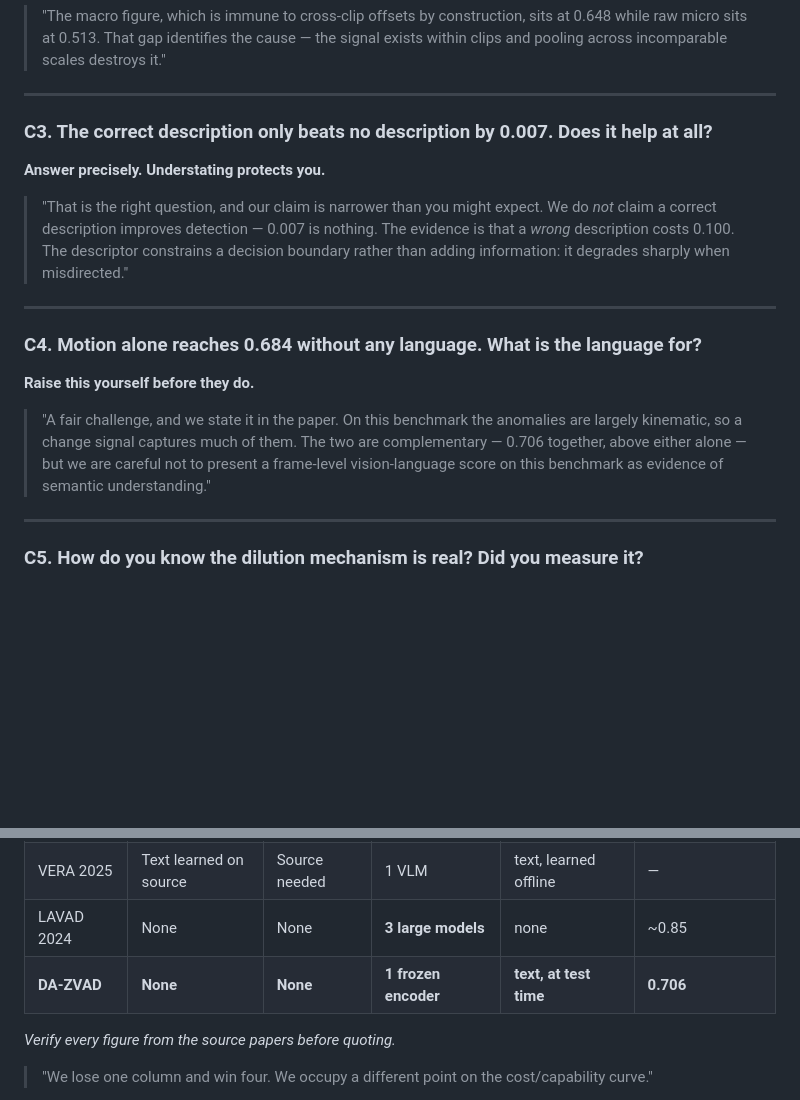
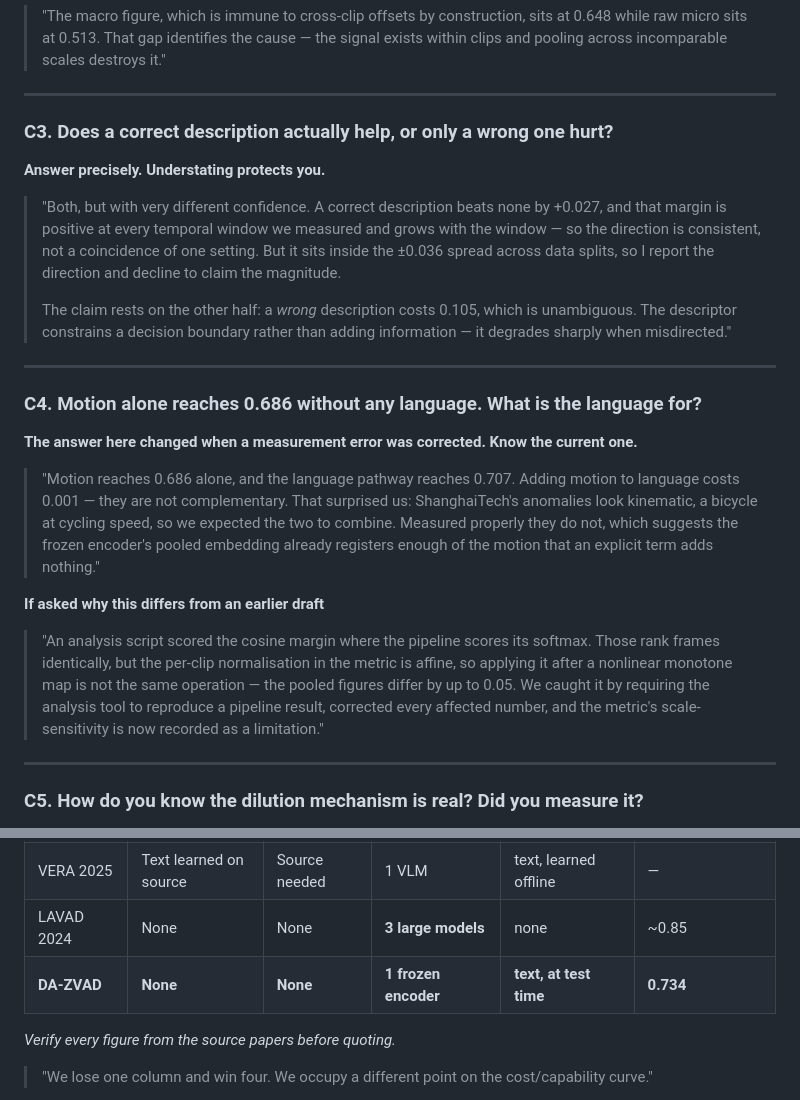
Before and after one commit to prakash-nitc/multimodal-anomaly-detection, a Markdown page: docs/05_viva/hard_questions_defence.md, 2 parts joined by grey strips. Drawn GitHub-style; blank space fills up the shorter version.

```diff
--- a/docs/05_viva/hard_questions_defence.md
+++ b/docs/05_viva/hard_questions_defence.md
@@ -225,27 +266,40 @@ the story as settled invites the person who noticed to dismantle it.
 
 ---
 
-### C3. The correct description only beats no description by 0.007. Does it help at all?
+### C3. Does a correct description actually help, or only a wrong one hurt?
 
 **Answer precisely. Understating protects you.**
 
-> "That is the right question, and our claim is narrower than you might expect.
-> We do *not* claim a correct description improves detection — 0.007 is nothing.
-> The evidence is that a *wrong* description costs 0.100. The descriptor
-> constrains a decision boundary rather than adding information: it degrades
-> sharply when misdirected."
+> "Both, but with very different confidence. A correct description beats none by
+> +0.027, and that margin is positive at every temporal window we measured and
+> grows with the window — so the direction is consistent, not a coincidence of
+> one setting. But it sits inside the ±0.036 spread across data splits, so I
+> report the direction and decline to claim the magnitude.
+>
+> The claim rests on the other half: a *wrong* description costs 0.105, which is
+> unambiguous. The descriptor constrains a decision boundary rather than adding
+> information — it degrades sharply when misdirected."
 
 ---
 
-### C4. Motion alone reaches 0.684 without any language. What is the language for?
+### C4. Motion alone reaches 0.686 without any language. What is the language for?
 
-**Raise this yourself before they do.**
+**The answer here changed when a measurement error was corrected. Know the current one.**
 
-> "A fair challenge, and we state it in the paper. On this benchmark the
-> anomalies are largely kinematic, so a change signal captures much of them. The
-> two are complementary — 0.706 together, above either alone — but we are careful
-> not to present a frame-level vision-language score on this benchmark as
-> evidence of semantic understanding."
+> "Motion reaches 0.686 alone, and the language pathway reaches 0.707. Adding
+> motion to language costs 0.001 — they are not complementary. That surprised us:
+> ShanghaiTech's anomalies look kinematic, a bicycle at cycling speed, so we
+> expected the two to combine. Measured properly they do not, which suggests the
+> frozen encoder's pooled embedding already registers enough of the motion that
+> an explicit term adds nothing."
+
+**If asked why this differs from an earlier draft**
+> "An analysis script scored the cosine margin where the pipeline scores its
+> softmax. Those rank frames identically, but the per-clip normalisation in the
+> metric is affine, so applying it after a nonlinear monotone map is not the same
+> operation — the pooled figures differ by up to 0.05. We caught it by requiring
+> the analysis tool to reproduce a pipeline result, corrected every affected
+> number, and the metric's scale-sensitivity is now recorded as a limitation."
 
 ---
 
@@ -276,7 +330,7 @@ the story as settled invites the person who noticed to dismantle it.
 | zxVAD 2023 | Source training | None | trained | none | — |
 | VERA 2025 | Text learned on source | Source needed | 1 VLM | text, learned offline | — |
 | LAVAD 2024 | None | None | **3 large models** | none | ~0.85 |
-| **DA-ZVAD** | **None** | **None** | **1 frozen encoder** | **text, at test time** | **0.706** |
+| **DA-ZVAD** | **None** | **None** | **1 frozen encoder** | **text, at test time** | **0.734** |
 
 *Verify every figure from the source papers before quoting.*
 
```
Also changed, not shown: other parts of docs/05_viva/hard_questions_defence.md (+70 -20 lines).
